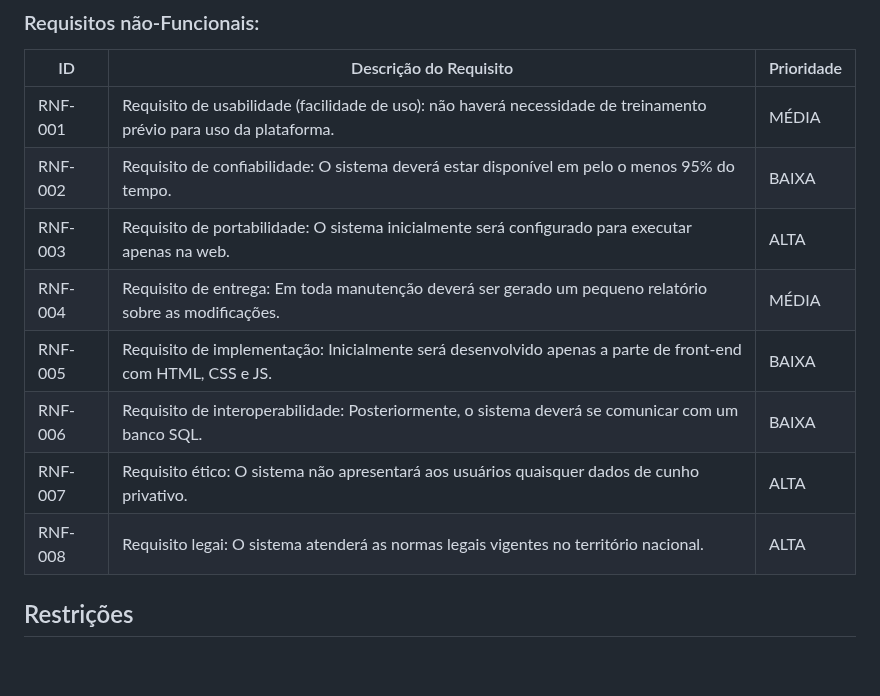
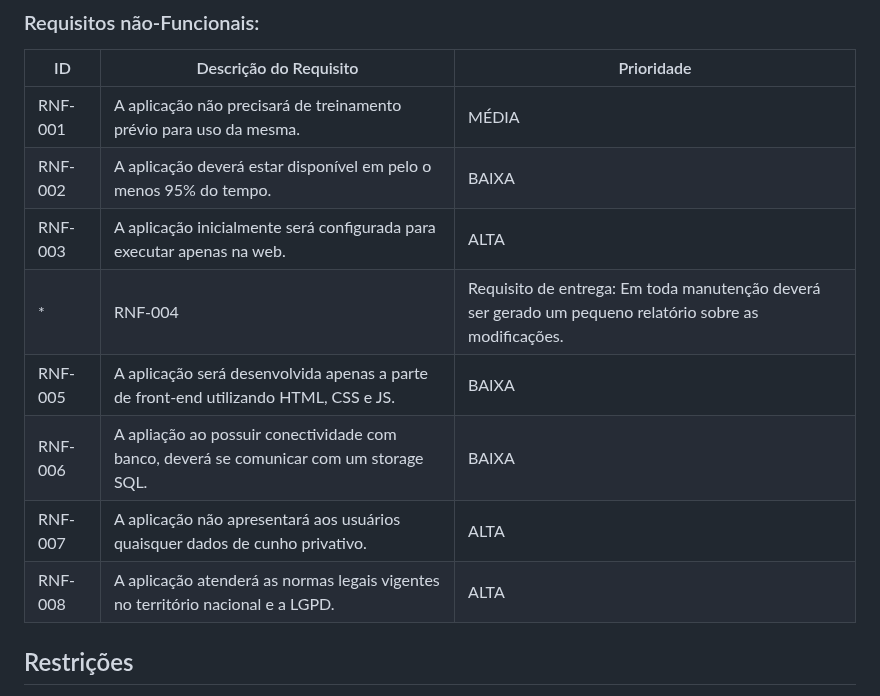
Before and after one commit to ICEI-PUC-Minas-PMV-SI/pmv-si-2023-2-pe1-t3-projetocarreiras, a Markdown page: docs/especification.md, the part around the change. Drawn GitHub-style; blank space fills up the shorter version.

Commit message:
Padronização de RNF

```diff
--- a/docs/especification.md
+++ b/docs/especification.md
@@ -75,14 +75,14 @@ As tabelas que se seguem apresentam os requisitos funcionais e não-funcionais q
 
 |ID     | Descrição do Requisito  |Prioridade |
 |-------|-------------------------|----|
-|RNF-001| Requisito de usabilidade (facilidade de uso): não haverá necessidade de treinamento prévio para uso da plataforma.| MÉDIA |
-|RNF-002| Requisito de confiabilidade: O sistema deverá estar disponível em pelo o menos 95% do tempo. |  BAIXA |
-|RNF-003| Requisito de portabilidade: O sistema inicialmente será configurado para executar apenas na web. |  ALTA |
-|RNF-004| Requisito de entrega: Em toda manutenção deverá ser gerado um pequeno relatório sobre as modificações.  |  MÉDIA |
-|RNF-005| Requisito de implementação: Inicialmente será desenvolvido apenas a parte de front-end com HTML, CSS e JS. |  BAIXA |
-|RNF-006| Requisito de interoperabilidade: Posteriormente, o sistema deverá se comunicar com um banco SQL. |  BAIXA |
-|RNF-007| Requisito ético: O sistema não apresentará aos usuários quaisquer dados de cunho privativo. |  ALTA |
-|RNF-008| Requisito legai: O sistema atenderá as normas legais vigentes no território nacional. |  ALTA |
+|RNF-001| A aplicação não precisará de treinamento prévio para uso da mesma.| MÉDIA |
+|RNF-002| A aplicação deverá estar disponível em pelo o menos 95% do tempo. |  BAIXA |
+|RNF-003| A aplicação inicialmente será configurada para executar apenas na web. |  ALTA |
+*|RNF-004| Requisito de entrega: Em toda manutenção deverá ser gerado um pequeno relatório sobre as modificações.  |  MÉDIA | *
+|RNF-005| A aplicação será desenvolvida apenas a parte de front-end utilizando HTML, CSS e JS. |  BAIXA |
+|RNF-006| A apliação ao possuir conectividade com banco, deverá se comunicar com um storage SQL. |  BAIXA |
+|RNF-007| A aplicação não apresentará aos usuários quaisquer dados de cunho privativo. |  ALTA |
+|RNF-008| A aplicação atenderá as normas legais vigentes no território nacional e a LGPD. |  ALTA |
 
 ## Restrições
 
```
